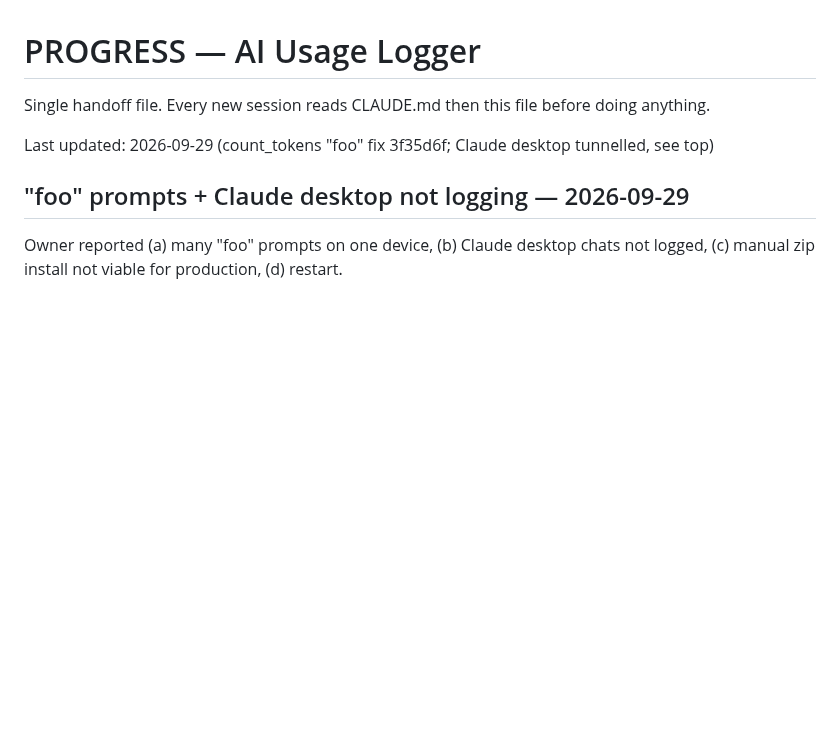
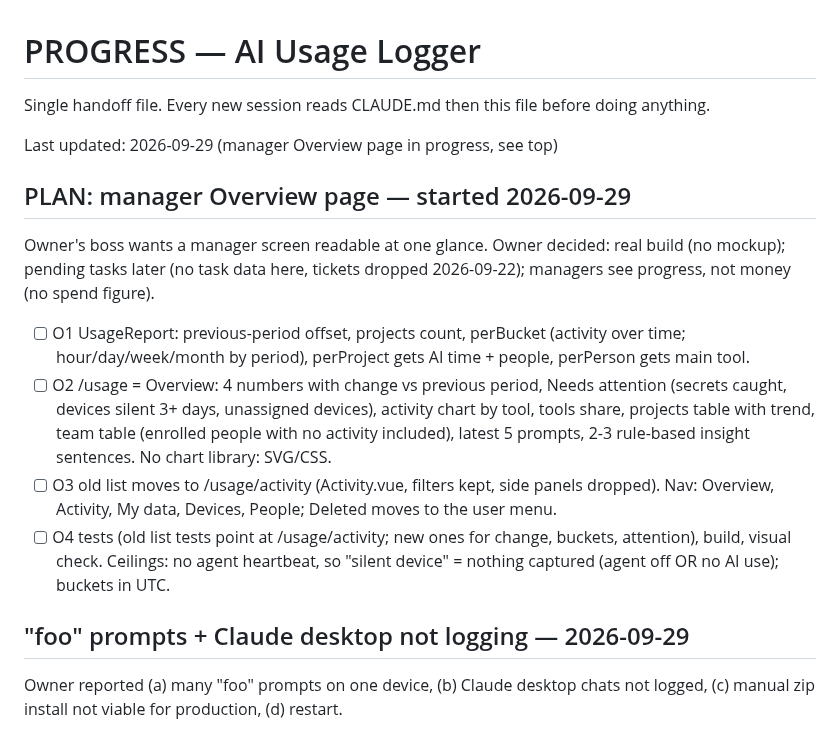
Before and after one commit to pkisan/aiul, a Markdown page: docs/PROGRESS.md, the part around the change. Rendered like a GitHub page; blank space fills up the shorter version.

Commit message:
docs: plan for the manager Overview page
Co-Authored-By: Claude Opus 5.5 <noreply@anthropic.com>

```diff
--- a/docs/PROGRESS.md
+++ b/docs/PROGRESS.md
@@ -2,7 +2,28 @@
 
 Single handoff file. Every new session reads CLAUDE.md then this file before doing anything.
 
-Last updated: 2026-09-29 (count_tokens "foo" fix 3f35d6f; Claude desktop tunnelled, see top)
+Last updated: 2026-09-29 (manager Overview page in progress, see top)
+
+## PLAN: manager Overview page — started 2026-09-29
+
+Owner's boss wants a manager screen readable at one glance. Owner decided:
+real build (no mockup); pending tasks later (no task data here, tickets
+dropped 2026-09-22); managers see progress, not money (no spend figure).
+- [ ] O1 UsageReport: previous-period offset, projects count, perBucket
+      (activity over time; hour/day/week/month by period), perProject gets
+      AI time + people, perPerson gets main tool.
+- [ ] O2 /usage = Overview: 4 numbers with change vs previous period,
+      Needs attention (secrets caught, devices silent 3+ days, unassigned
+      devices), activity chart by tool, tools share, projects table with
+      trend, team table (enrolled people with no activity included), latest
+      5 prompts, 2-3 rule-based insight sentences. No chart library: SVG/CSS.
+- [ ] O3 old list moves to /usage/activity (Activity.vue, filters kept, side
+      panels dropped). Nav: Overview, Activity, My data, Devices, People;
+      Deleted moves to the user menu.
+- [ ] O4 tests (old list tests point at /usage/activity; new ones for change,
+      buckets, attention), build, visual check.
+Ceilings: no agent heartbeat, so "silent device" = nothing captured (agent
+off OR no AI use); buckets in UTC.
 
 ## "foo" prompts + Claude desktop not logging — 2026-09-29
 
```
